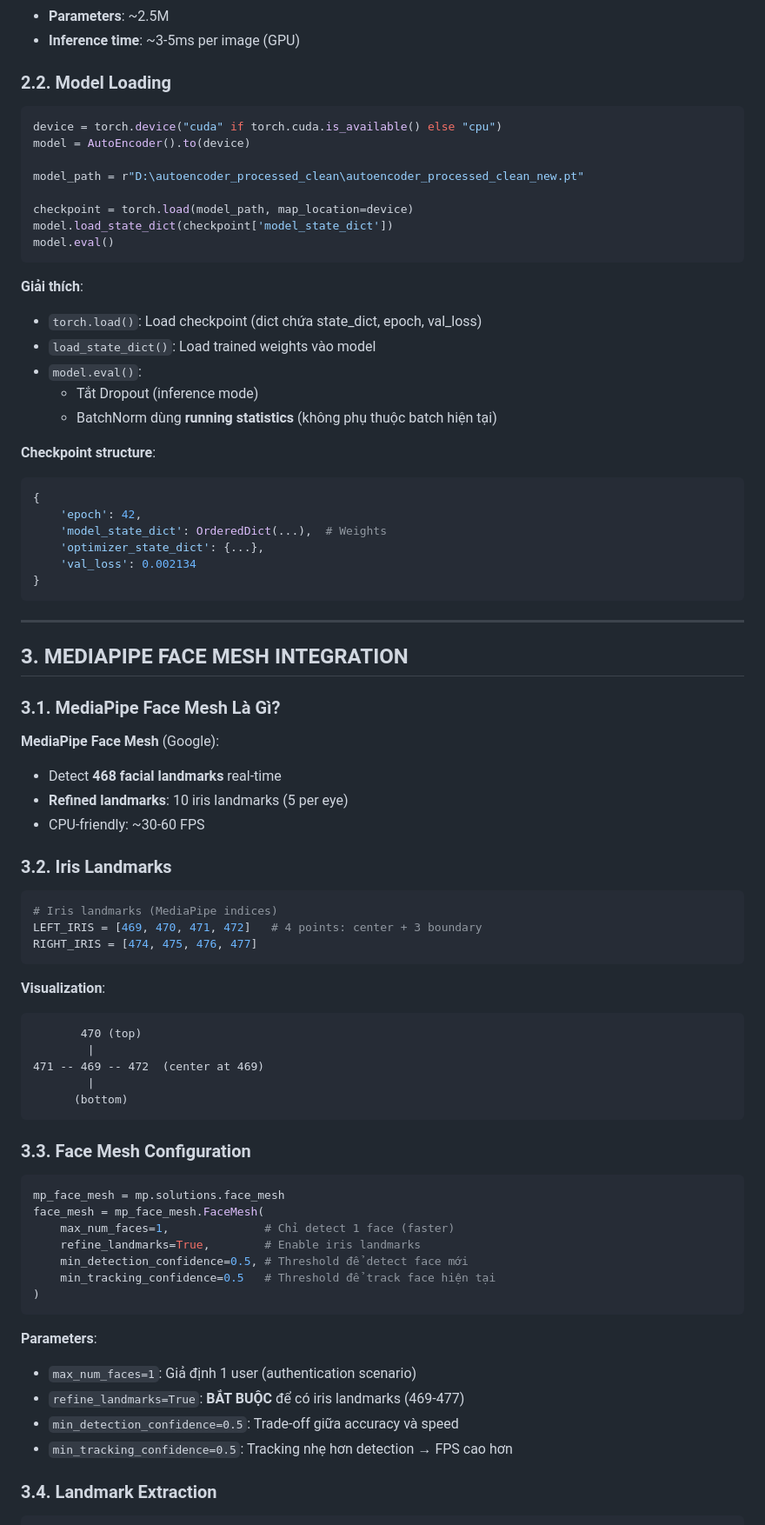
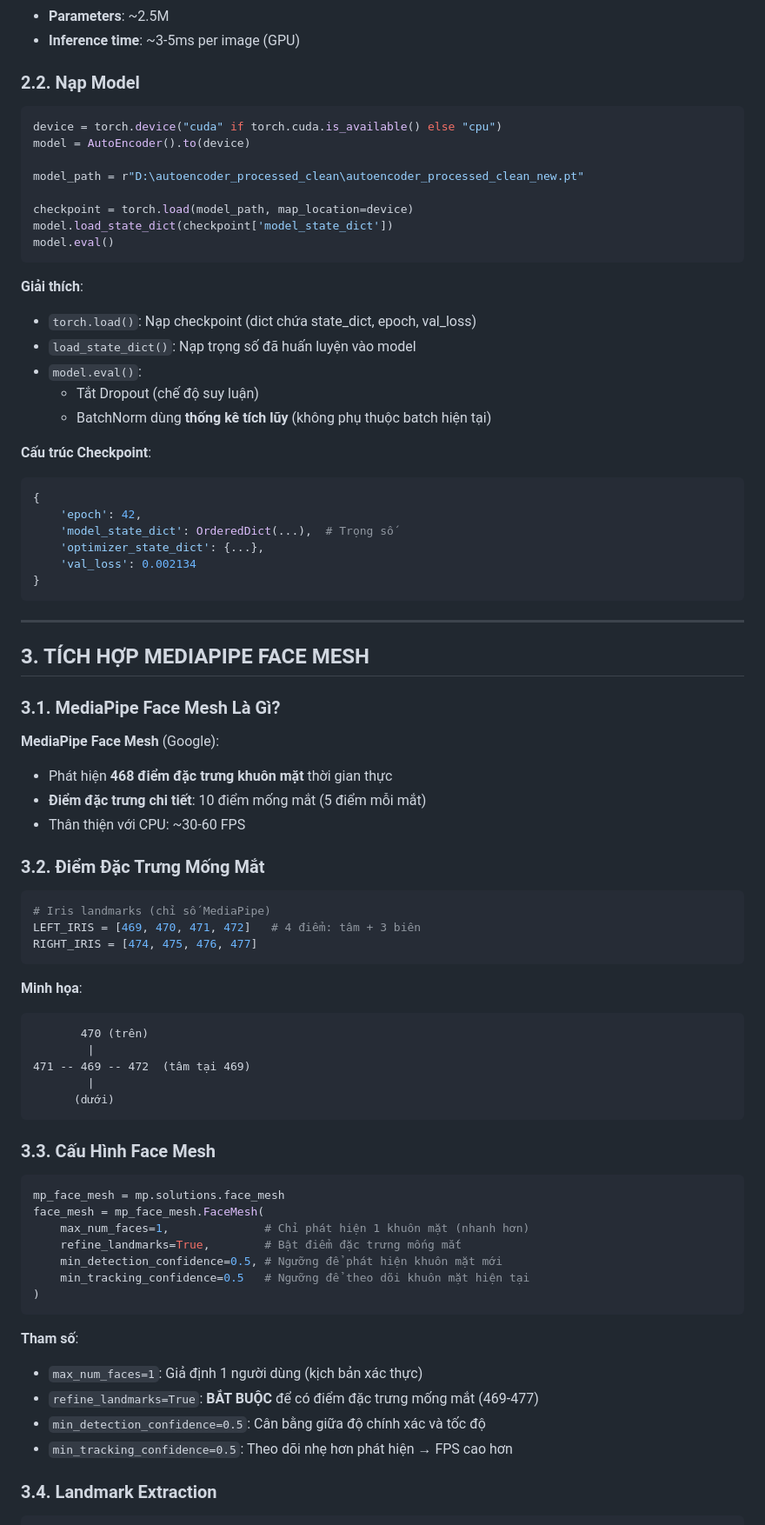
Before and after one commit to hungpptit/mt-laundry-assets, a Markdown page: DOC_REALTIME_DETECTION.md, the part around one of its changes. Shown at 87% size. GitHub-like rendering.

````diff
--- a/DOC_REALTIME_DETECTION.md
+++ b/DOC_REALTIME_DETECTION.md
@@ -106,7 +106,7 @@ class AutoEncoder(nn.Module):
 - **Parameters**: ~2.5M
 - **Inference time**: ~3-5ms per image (GPU)
 
-### 2.2. Model Loading
+### 2.2. Nạp Model
 
 ```python
 device = torch.device("cuda" if torch.cuda.is_available() else "cpu")
@@ -120,17 +120,17 @@ model.eval()
 ```
 
 **Giải thích**:
-- `torch.load()`: Load checkpoint (dict chứa state_dict, epoch, val_loss)
-- `load_state_dict()`: Load trained weights vào model
+- `torch.load()`: Nạp checkpoint (dict chứa state_dict, epoch, val_loss)
+- `load_state_dict()`: Nạp trọng số đã huấn luyện vào model
 - `model.eval()`:
-  - Tắt Dropout (inference mode)
-  - BatchNorm dùng **running statistics** (không phụ thuộc batch hiện tại)
-
-**Checkpoint structure**:
+  - Tắt Dropout (chế độ suy luận)
+  - BatchNorm dùng **thống kê tích lũy** (không phụ thuộc batch hiện tại)
+
+**Cấu trúc Checkpoint**:
 ```python
 {
     'epoch': 42,
-    'model_state_dict': OrderedDict(...),  # Weights
+    'model_state_dict': OrderedDict(...),  # Trọng số
     'optimizer_state_dict': {...},
     'val_loss': 0.002134
 }
@@ -138,49 +138,49 @@ model.eval()
 
 ---
 
-## 3. MEDIAPIPE FACE MESH INTEGRATION
+## 3. TÍCH HỢP MEDIAPIPE FACE MESH
 
 ### 3.1. MediaPipe Face Mesh Là Gì?
 
 **MediaPipe Face Mesh** (Google):
-- Detect **468 facial landmarks** real-time
-- **Refined landmarks**: 10 iris landmarks (5 per eye)
-- CPU-friendly: ~30-60 FPS
-
-### 3.2. Iris Landmarks
-
-```python
-# Iris landmarks (MediaPipe indices)
-LEFT_IRIS = [469, 470, 471, 472]   # 4 points: center + 3 boundary
+- Phát hiện **468 điểm đặc trưng khuôn mặt** thời gian thực
+- **Điểm đặc trưng chi tiết**: 10 điểm mống mắt (5 điểm mỗi mắt)
+- Thân thiện với CPU: ~30-60 FPS
+
+### 3.2. Điểm Đặc Trưng Mống Mắt
+
+```python
+# Iris landmarks (chỉ số MediaPipe)
+LEFT_IRIS = [469, 470, 471, 472]   # 4 điểm: tâm + 3 biên
 RIGHT_IRIS = [474, 475, 476, 477]
 ```
 
-**Visualization**:
-```
-       470 (top)
+**Minh họa**:
+```
+       470 (trên)
         |
-471 -- 469 -- 472  (center at 469)
+471 -- 469 -- 472  (tâm tại 469)
         |
-      (bottom)
-```
-
-### 3.3. Face Mesh Configuration
+      (dưới)
+```
+
+### 3.3. Cấu Hình Face Mesh
 
 ```python
 mp_face_mesh = mp.solutions.face_mesh
 face_mesh = mp_face_mesh.FaceMesh(
-    max_num_faces=1,              # Chỉ detect 1 face (faster)
-    refine_landmarks=True,        # Enable iris landmarks
-    min_detection_confidence=0.5, # Threshold để detect face mới
-    min_tracking_confidence=0.5   # Threshold để track face hiện tại
+    max_num_faces=1,              # Chỉ phát hiện 1 khuôn mặt (nhanh hơn)
+    refine_landmarks=True,        # Bật điểm đặc trưng mống mắt
+    min_detection_confidence=0.5, # Ngưỡng để phát hiện khuôn mặt mới
+    min_tracking_confidence=0.5   # Ngưỡng để theo dõi khuôn mặt hiện tại
 )
 ```
 
-**Parameters**:
-- `max_num_faces=1`: Giả định 1 user (authentication scenario)
-- `refine_landmarks=True`: **BẮT BUỘC** để có iris landmarks (469-477)
-- `min_detection_confidence=0.5`: Trade-off giữa accuracy và speed
-- `min_tracking_confidence=0.5`: Tracking nhẹ hơn detection → FPS cao hơn
+**Tham số**:
+- `max_num_faces=1`: Giả định 1 người dùng (kịch bản xác thực)
+- `refine_landmarks=True`: **BẮT BUỘC** để có điểm đặc trưng mống mắt (469-477)
+- `min_detection_confidence=0.5`: Cân bằng giữa độ chính xác và tốc độ
+- `min_tracking_confidence=0.5`: Theo dõi nhẹ hơn phát hiện → FPS cao hơn
 
 ### 3.4. Landmark Extraction
 
````
Also changed, not shown: other parts of DOC_REALTIME_DETECTION.md (+120 -120 lines).
